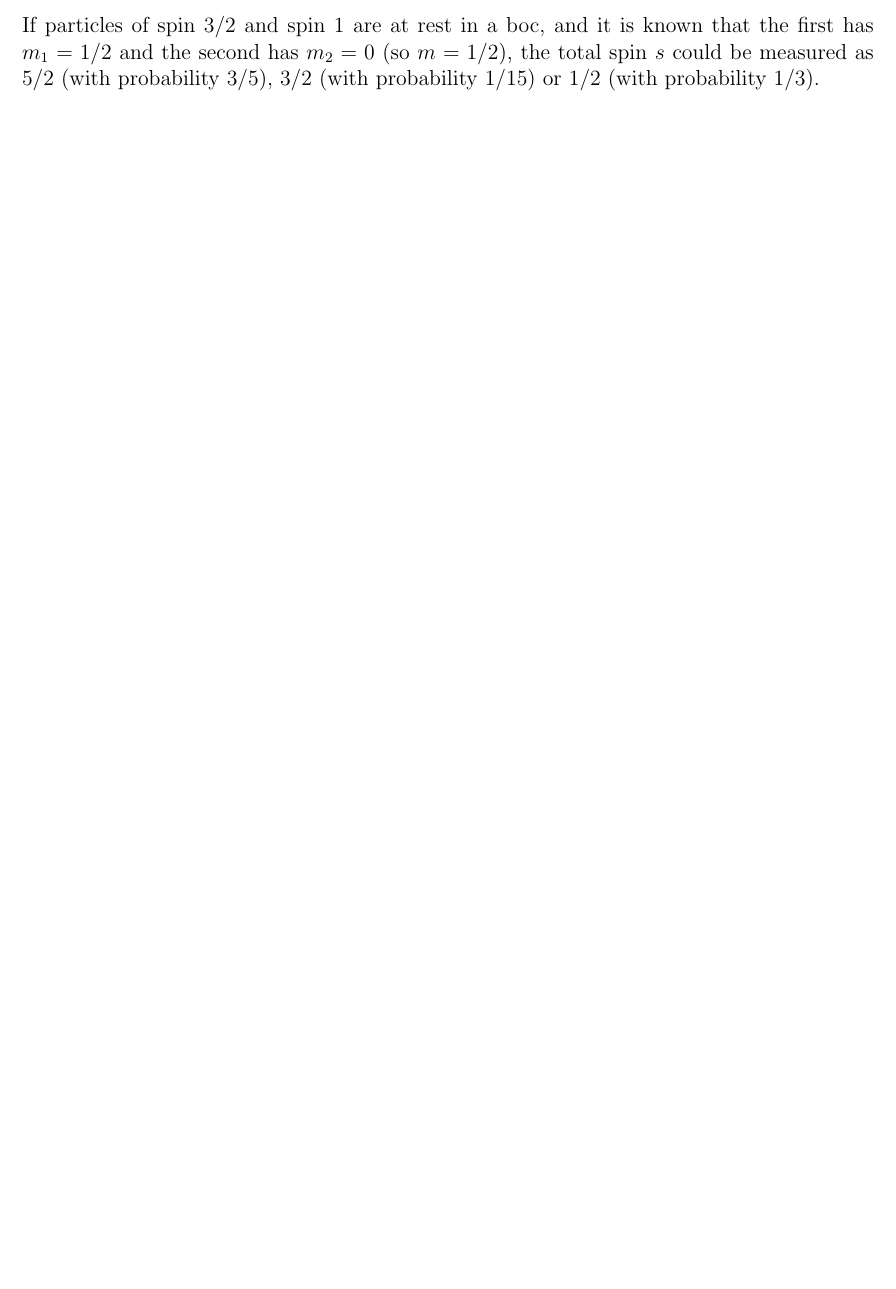
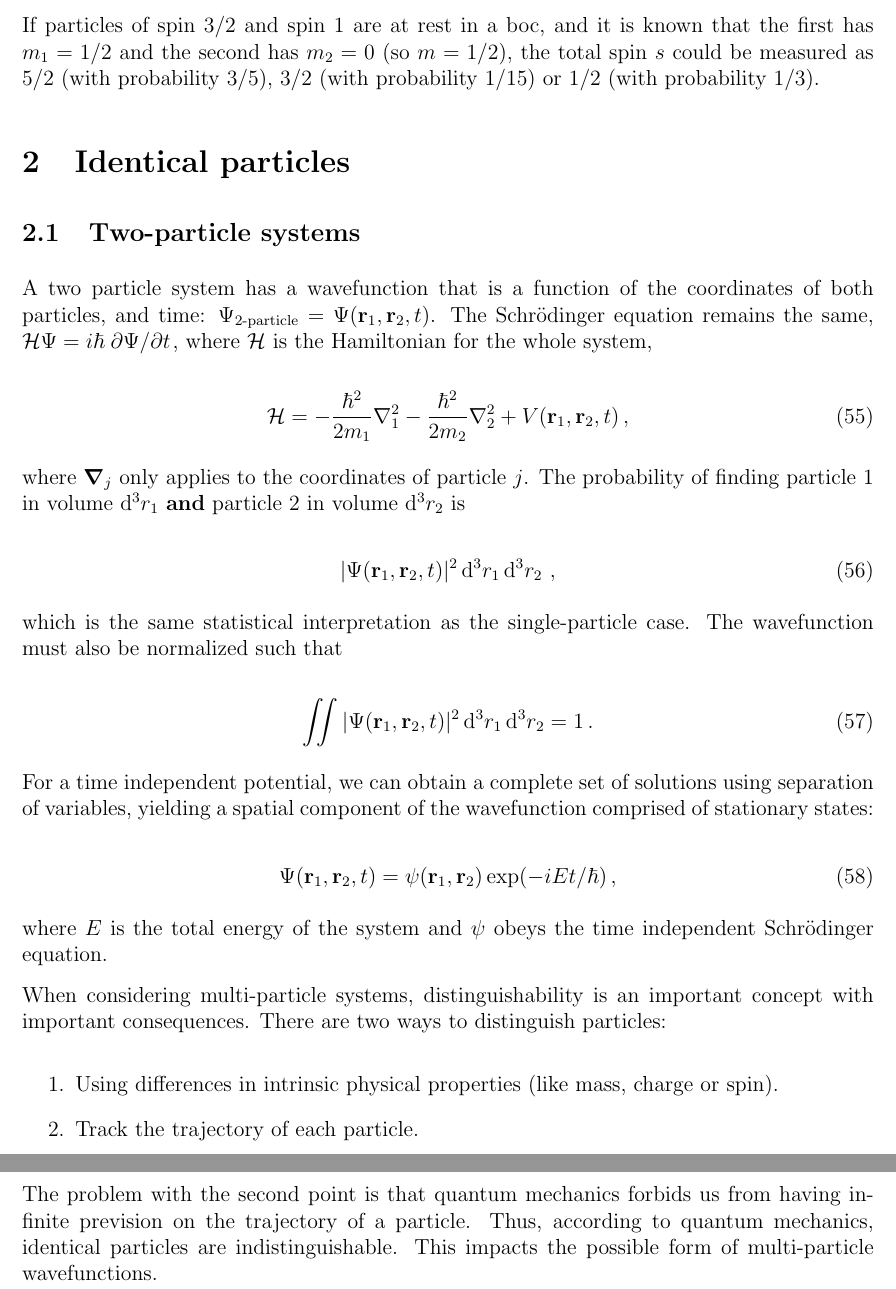
Before and after one commit to brett-macneil/Quantum2, a LaTeX document (Quantum2_Notes.tex): part of page 18 of 18 before the commit and two parts of pages 18 and 19 of 19 after it, the two joined at a grey line, cut so that both start at the same text, the shorter picture padded with empty space. Compiled offline with pdfLaTeX.

Commit message:
2.1 Two-particle systems

```diff
--- a/Quantum2_Notes.tex
+++ b/Quantum2_Notes.tex
@@ -714,4 +714,41 @@ Now consider a spin-3/2 particle along with a spin-1 particle. The table reads:
 
 If particles of spin 3/2 and spin 1 are at rest in a boc, and it is known that the first has $m_1=1/2$ and the second has $m_2=0$ (so $m=1/2$), the total spin $s$ could be measured as 5/2 (with probability 3/5), 3/2 (with probability 1/15) or 1/2 (with probability 1/3).
 
+\section{Identical particles}
+\subsection{Two-particle systems}
+A two particle system has a wavefunction that is a function of the coordinates of both particles, and time: $\Psi_{2\text{-particle}} = \Psi(\vb{r}_1,\vb{r}_2,t)$. The Schrödinger equation remains the same, $\mathcal{H}\Psi = i\hbar\pdv*{\Psi}{t}$, where $\mathcal{H}$ is the Hamiltonian for the whole system,
+
+\begin{equation}
+	\mathcal{H} = -\frac{\hbar^2}{2m_1}\laplacian{}_{1} - \frac{\hbar^2}{2m_2}\laplacian{}_2 + V(\vb{r}_1, \vb{r}_2, t)\,,
+\end{equation}
+
+where $\grad{}_{j}$ only applies to the coordinates of particle $j$. The probability of finding particle 1 in volume $\dd[3]{r_1}$ \textbf{and} particle 2 in volume $\dd[3]{r_2}$ is
+
+\begin{equation}
+	|\Psi(\vb{r}_1, \vb{r}_2, t)|^2\dd[3]{r_1}\dd[3]{r_2} \,,
+\end{equation}
+
+which is the same statistical interpretation as the single-particle case. The wavefunction must also be normalized such that
+
+\begin{equation}
+\iint|\Psi(\vb{r}_1, \vb{r}_2, t)|^2\dd[3]{r_1}\dd[3]{r_2} = 1 \,.
+\end{equation}
+
+For a time independent potential, we can obtain a complete set of solutions using separation of variables, yielding a spatial component of the wavefunction comprised of stationary states:
+
+\begin{equation}
+	\Psi(\vb{r}_1,\vb{r}_2,t) = \psi(\vb{r}_1, \vb{r}_2)\exp(-iEt/\hbar) \,,
+\end{equation}
+
+where $E$ is the total energy of the system and $\psi$ obeys the time independent Schrödinger equation.
+
+When considering multi-particle systems, distinguishability is an important concept with important consequences. There are two ways to distinguish particles:
+
+\begin{enumerate}
+	\item Using differences in intrinsic physical properties (like mass, charge or spin).
+	\item Track the trajectory of each particle.
+\end{enumerate}
+
+The problem with the second point is that quantum mechanics forbids us from having infinite prevision on the trajectory of a particle. Thus, according to quantum mechanics, identical particles are indistinguishable. This impacts the possible form of multi-particle wavefunctions.
+
 \end{document}
```
